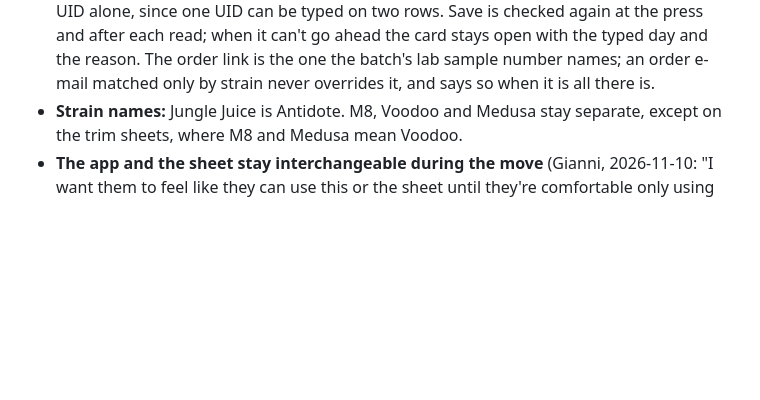
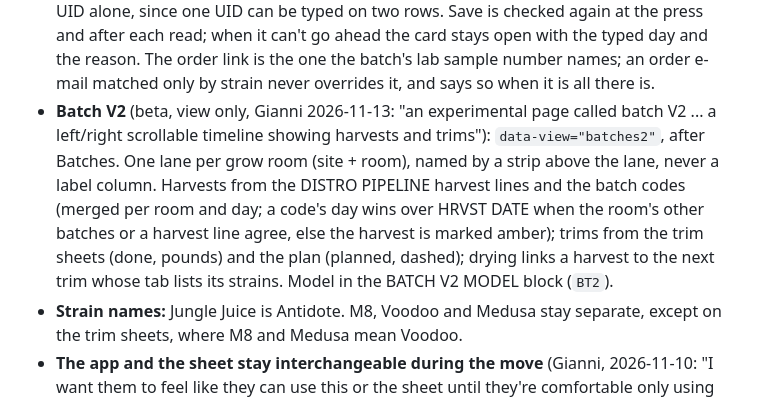
Before and after one commit to claude759/salt-flat, a Markdown page: CLAUDE.md, the part around the change. Drawn GitHub-style; blank space fills up the shorter version.

Commit message:
Repo notes: the Batch V2 page (beta, view only) and how its timeline places harvests, trims and drying.
Co-Authored-By: Claude Opus 5.5 <noreply@anthropic.com>

```diff
--- a/CLAUDE.md
+++ b/CLAUDE.md
@@ -273,6 +273,13 @@ launch. The check fails if one of the three pieces is missing.
   one UID can be typed on two rows. Save is checked again at the press and after each read; when it can't go ahead the
   card stays open with the typed day and the reason. The order link is the one the batch's lab sample number names; an
   order e-mail matched only by strain never overrides it, and says so when it is all there is.
+- **Batch V2** (beta, view only, Gianni 2026-11-13: "an experimental page called batch V2 ... a left/right
+  scrollable timeline showing harvests and trims"): `data-view="batches2"`, after Batches. One lane per grow room
+  (site + room), named by a strip above the lane, never a label column. Harvests from the DISTRO PIPELINE harvest
+  lines and the batch codes (merged per room and day; a code's day wins over HRVST DATE when the room's other
+  batches or a harvest line agree, else the harvest is marked amber); trims from the trim sheets (done, pounds)
+  and the plan (planned, dashed); drying links a harvest to the next trim whose tab lists its strains. Model in
+  the BATCH V2 MODEL block (`BT2`).
 - **Strain names:** Jungle Juice is Antidote. M8, Voodoo and Medusa stay separate, except on the
   trim sheets, where M8 and Medusa mean Voodoo.
 - **The app and the sheet stay interchangeable during the move** (Gianni, 2026-11-10: "I want them
```
